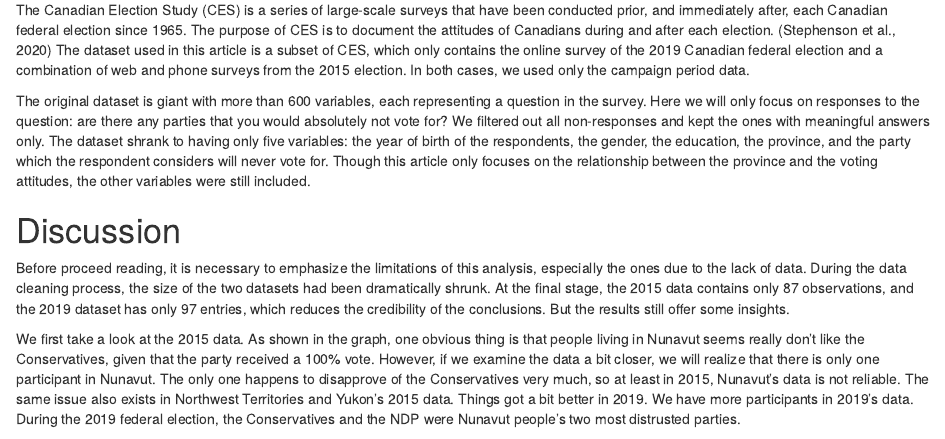
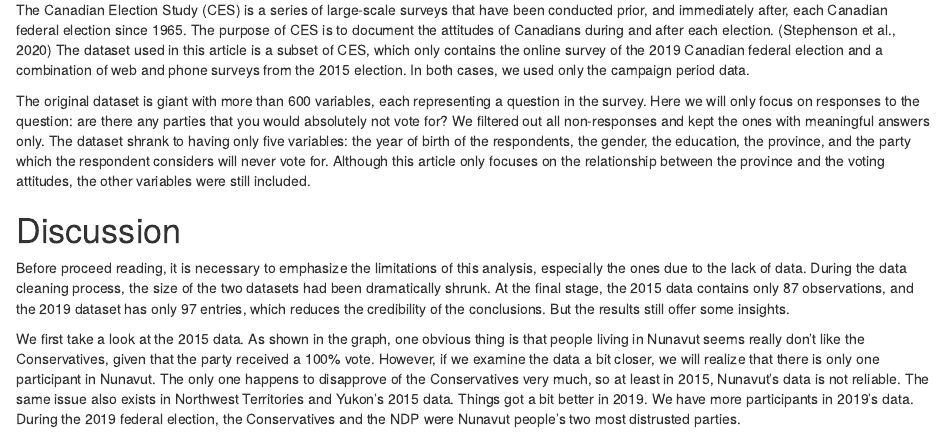
Before and after one commit to jsun-sun/STA304A1, an R Markdown document (content/post/Distrusted.Rmd): the page in a window 1100 px wide, from 700 px down. Rendered offline with R 4.5, knitr and Pandoc, with nearby package versions; some code elsewhere in the file could not run offline.

Commit message:
grammar fix

```diff
--- a/content/post/Distrusted.Rmd
+++ b/content/post/Distrusted.Rmd
@@ -107,7 +107,7 @@ ces2015_combo$province <- gsub("nunavut","Nunavut", ces2015_combo$province)
 
 The Canadian Election Study (CES) is a series of large-scale surveys that have been conducted prior, and immediately after, each Canadian federal election since 1965. The purpose of CES is to document the attitudes of Canadians during and after each election. (Stephenson et al., 2020) The dataset used in this article is a subset of CES, which only contains the online survey of the 2019 Canadian federal election and a combination of web and phone surveys from the 2015 election. In both cases, we used only the campaign period data.
 
-The original dataset is giant with more than 600 variables, each representing a question in the survey. Here we will only focus on responses to the question: are there any parties that you would absolutely not vote for? We filtered out all non-responses and kept the ones with meaningful answers only. The dataset shrank to having only five variables: the year of birth of the respondents, the gender, the education, the province, and the party which the respondent considers will never vote for. Though this article only focuses on the relationship between the province and the voting attitudes, the other variables were still included.
+The original dataset is giant with more than 600 variables, each representing a question in the survey. Here we will only focus on responses to the question: are there any parties that you would absolutely not vote for? We filtered out all non-responses and kept the ones with meaningful answers only. The dataset shrank to having only five variables: the year of birth of the respondents, the gender, the education, the province, and the party which the respondent considers will never vote for. Although this article only focuses on the relationship between the province and the voting attitudes, the other variables were still included.
 
 
 # Discussion
```
